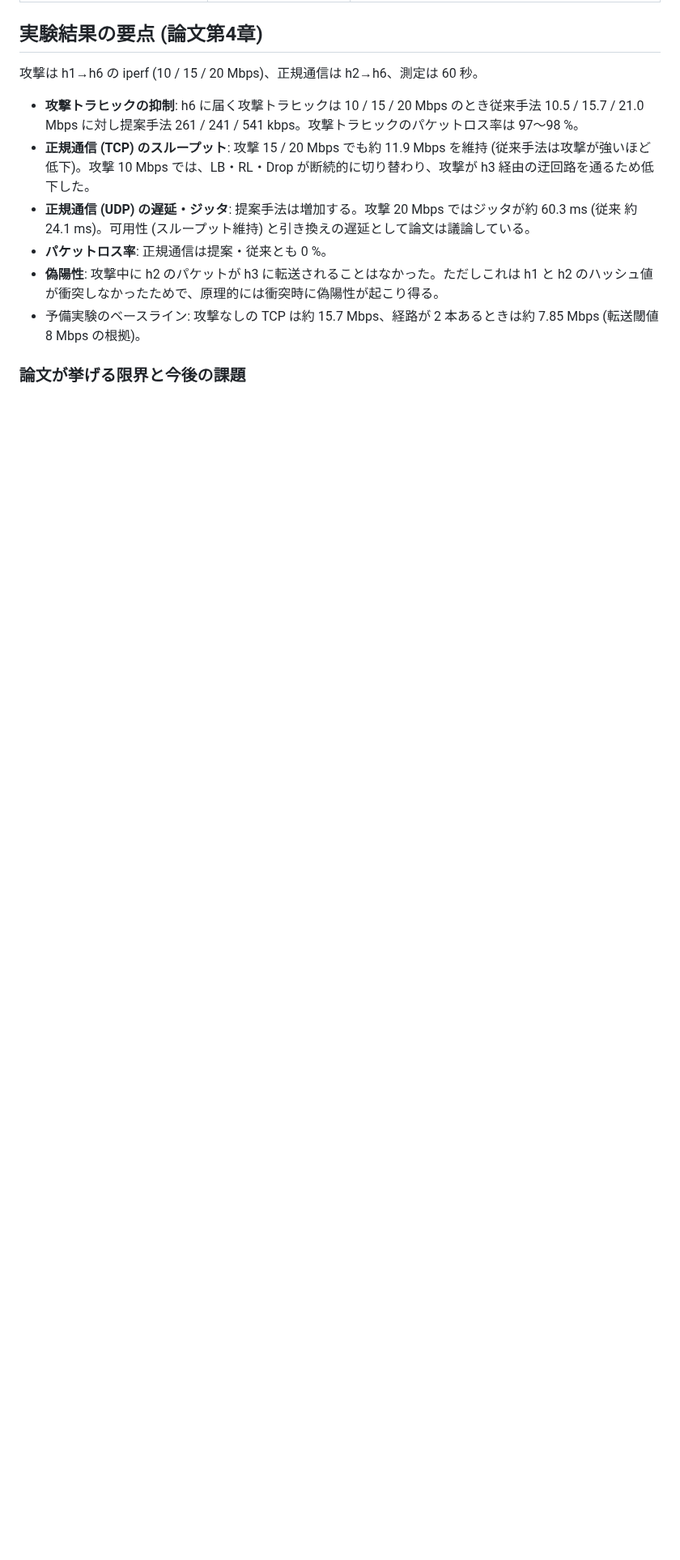
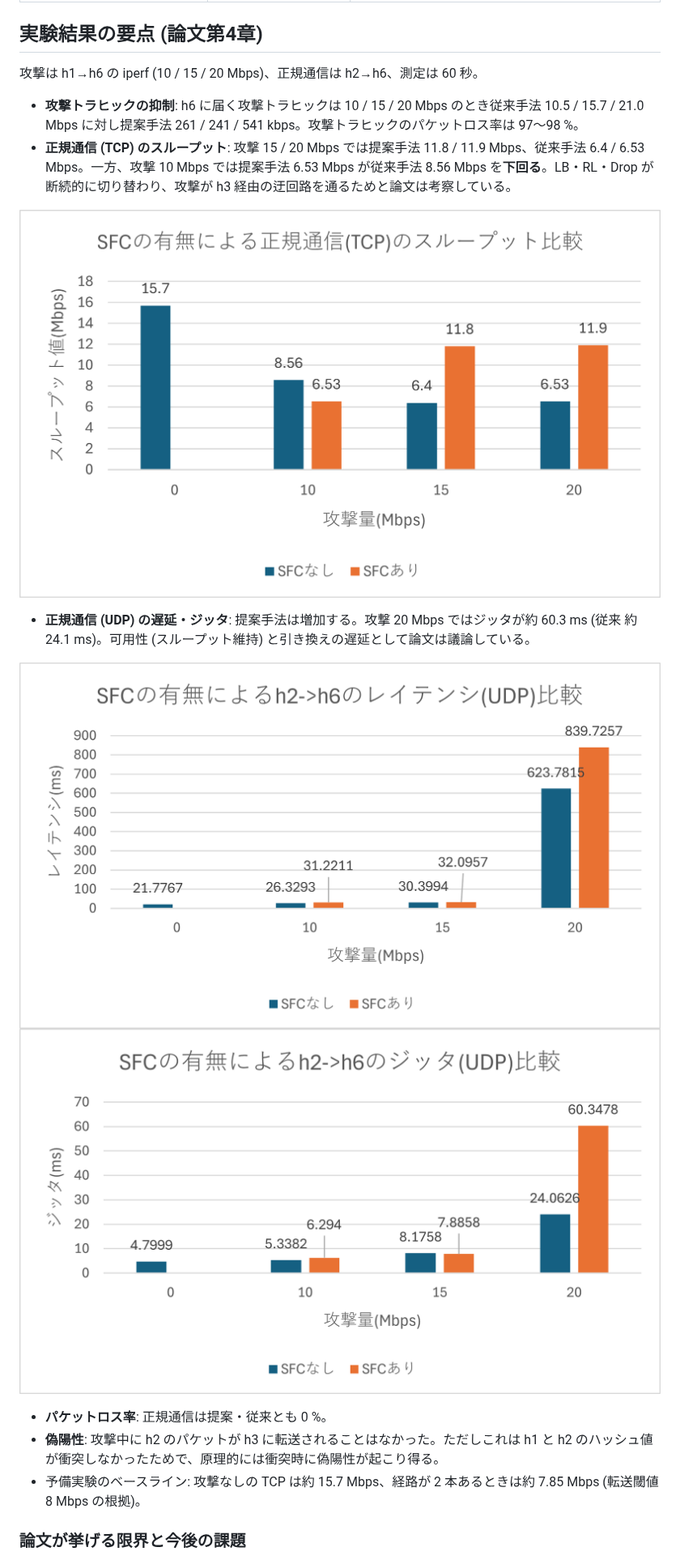
Before and after one commit to yahato2474/P4, a Markdown page: README.md, the part around one of its changes. Shown at 81% size. GitHub-like rendering; pictures changed too: docs/figure/jitter.png (added), docs/figure/latency.png (added), docs/figure/throughput.png (added); blank space fills up the shorter version.

Commit message:
README: 論文の図を追加
Co-Authored-By: Claude Sonnet 5.5 <noreply@anthropic.com>
Claude-Session: https://claude.ai/code/session_019W2rK7JzwZ2cyXqaU3Vn3W

```diff
--- a/README.md
+++ b/README.md
@@ -70,8 +76,13 @@ s1 が P4 スイッチ、s2〜s4 は単純な IPv4 転送です。実験は Orac
 攻撃は h1→h6 の iperf (10 / 15 / 20 Mbps)、正規通信は h2→h6、測定は 60 秒。
 
 - **攻撃トラヒックの抑制**: h6 に届く攻撃トラヒックは 10 / 15 / 20 Mbps のとき従来手法 10.5 / 15.7 / 21.0 Mbps に対し提案手法 261 / 241 / 541 kbps。攻撃トラヒックのパケットロス率は 97〜98 %。
-- **正規通信 (TCP) のスループット**: 攻撃 15 / 20 Mbps でも約 11.9 Mbps を維持 (従来手法は攻撃が強いほど低下)。攻撃 10 Mbps では、LB・RL・Drop が断続的に切り替わり、攻撃が h3 経由の迂回路を通るため低下した。
+- **正規通信 (TCP) のスループット**: 攻撃 15 / 20 Mbps では提案手法 11.8 / 11.9 Mbps、従来手法 6.4 / 6.53 Mbps。一方、攻撃 10 Mbps では提案手法 6.53 Mbps が従来手法 8.56 Mbps を**下回る**。LB・RL・Drop が断続的に切り替わり、攻撃が h3 経由の迂回路を通るためと論文は考察している。
+
+![正規通信(TCP)のスループット比較](docs/figure/throughput.png)
 - **正規通信 (UDP) の遅延・ジッタ**: 提案手法は増加する。攻撃 20 Mbps ではジッタが約 60.3 ms (従来 約 24.1 ms)。可用性 (スループット維持) と引き換えの遅延として論文は議論している。
+
+![正規通信(UDP)のレイテンシ](docs/figure/latency.png)
+![正規通信(UDP)のジッタ](docs/figure/jitter.png)
 - **パケットロス率**: 正規通信は提案・従来とも 0 %。
 - **偽陽性**: 攻撃中に h2 のパケットが h3 に転送されることはなかった。ただしこれは h1 と h2 のハッシュ値が衝突しなかったためで、原理的には衝突時に偽陽性が起こり得る。
 - 予備実験のベースライン: 攻撃なしの TCP は約 15.7 Mbps、経路が 2 本あるときは約 7.85 Mbps (転送閾値 8 Mbps の根拠)。
```
Also changed, not shown: other parts of README.md (+6 -0 lines), docs/figure/architecture_new1.png (added), docs/figure/concept_new.png (added), docs/figure/topology.png (added).
